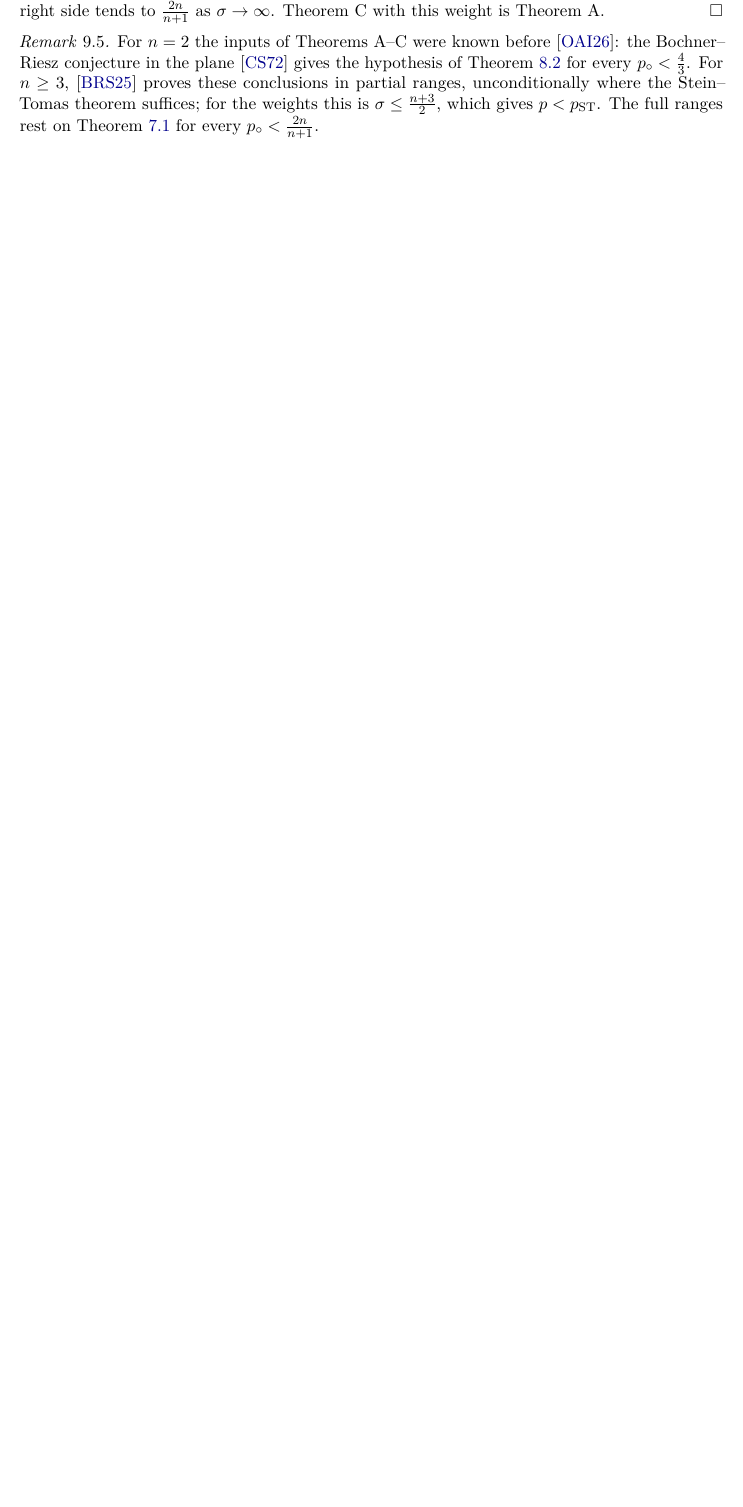
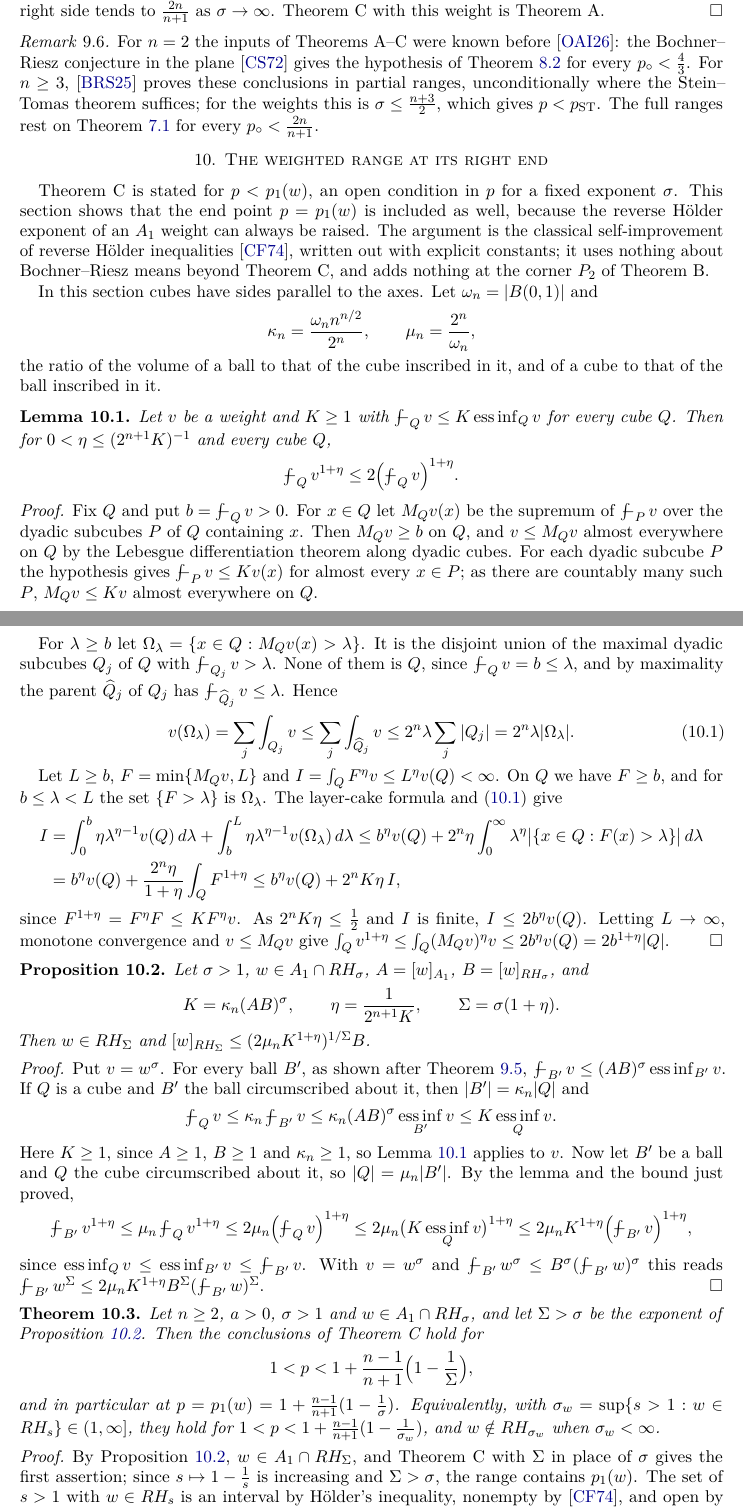
Before and after one commit to creelie/scaling-pancake, a LaTeX paper (paper/main.tex, which reads paper/01_intro.tex, paper/09_endpoint.tex, paper/09b_boundary.tex): part of page 45 of 54 before the commit and two parts of pages 46 and 47 of 57 after it, the two joined at a grey line, cut so that both start at the same text, the shorter picture padded with empty space. The pictures show the PDF file dist/bochner-riesz-endpoint.pdf that the author committed with the source.

Commit message:
Nontrivial sparse range, credit for the conditional theorems, end point of the weighted range (v1.1.0) (#3)
Theorem B stated for q < p'; credit to Tao and Beltran-Roos-Seeger for the conditional implications; corner and top side at lambda = (n-1)/(2n+2) attributed to their Theorem 1.5; new Section 10 on the end point of the weighted range; Section 11 on why the corner is out of reach.

```diff
--- a/paper/01_intro.tex
+++ b/paper/01_intro.tex
@@ -53,7 +57,7 @@ and $\|R^{\lambda(p)}_{a,t}f-f\|_{L^{p,\infty}}\to0$ as $t\to\infty$ for every $
 \begin{theoremB}[Sparse bounds]
 Let $n\ge2$, $a>0$, $1\le p<2n/(n+1)$ and
 \[
-q>q_{\rm opt}(p)=\frac{(n-1)p}{n+1-2p}.
+q_{\rm opt}(p)=\frac{(n-1)p}{n+1-2p}<q<p'.
 \]
 Then $R^{\lambda(p)}_{a,t}\in\Sp(p,q)$, with norm independent of $t$.
 \end{theoremB}
@@ -79 +83,0 @@ $(n+3)/2$, which limits the range to $p<2(n+1)/(n+3)$; here no cap is needed, an
-$\sigma\to\infty$ the range fills the whole interval $1<p<2n/(n+1)$. The constant weight,
@@ -81,2 +89,11 @@ which lies in $RH_\sigma$ for every $\sigma$, recovers Theorem A.
+open at its right end: by the self-improvement of reverse H\"older inequalities, every
+$w\in A_1\cap RH_\sigma$ lies in $RH_\Sigma$ for an explicit $\Sigma>\sigma$, so the conclusion of
+Theorem C holds at $p=p_1(w)$ as well (Theorem \ref{thm:boundary}). For $w\in A_1$ alone it holds
+for
+\[
+1<p<1+\frac{n-1}{(n+1)\bigl(2^{n+1}\kappa_n[w]_{A_1}+1\bigr)},
+\]
+with $\kappa_n$ the ratio of the volume of a ball to that of its inscribed cube (Corollary
+\ref{cor:A1only}).
 
 For $n=2$ the Bochner--Riesz conjecture is due to Carleson and Sj\"olin \cite{CS72}, and Theorems A--C
@@ -112,7 +132,8 @@ Hessian and its cofactor; Section \ref{sec:energy} defines a determinant energy
 fibres; Section \ref{sec:fiber} estimates it; Section \ref{sec:cylinder} compares two circles in
 the auxiliary time plane; Section \ref{sec:euclid} removes the period and proves local
 smoothing and the Bochner--Riesz conjecture. Section \ref{sec:vbr} is Part II. Section
-\ref{sec:endpoint} proves Theorems A--C, and Section \ref{sec:open} lists what remains open.
+\ref{sec:endpoint} proves Theorems A--C, Section \ref{sec:boundary} shows that the range of the
+weights is open at its right end, and Section \ref{sec:open} lists what remains open.
 Exact-arithmetic checks of the algebraic identities and of the exponent computations are
 available with the sources \cite{Bha26arch}; no statement depends on them.
 
--- a/paper/09_endpoint.tex
+++ b/paper/09_endpoint.tex
@@ -30,3 +30,7 @@ and $\|T\|_{\Sp(p,q)}$ is the least such $C$.
 Here $\ip{f}{g}=\int fg$. This is \cite[(1.2)--(1.4)]{BRS25}. The class $\Sp(p,q)$ does not depend on
 $\gamma$ \cite{LN19}, and we fix $\gamma=\frac12$. Since $\langle f\rangle_{Q,p}$ increases with $p$,
 $\Sp(p,q)\subset\Sp(\tilde p,\tilde q)$ when $p\le\tilde p$ and $q\le\tilde q$.
+
+Sparse bounds carry information only when $\frac1p+\frac1q>1$.
+
+\begin{lemma}\label{lem:trivialsparse}
@@ -32,0 +40,3 @@ $\Sp(p,q)\subset\Sp(\tilde p,\tilde q)$ when $p\le\tilde p$ and $q\le\tilde q$.
+\end{lemma}
+
+\begin{proof}
@@ -32,0 +47 @@ $\Sp(p,q)\subset\Sp(\tilde p,\tilde q)$ when $p\le\tilde p$ and $q\le\tilde q$.
+$Q_j$ is $|Q_j|^{1-1/p-1/q}\|f_1\|_p\|f_2\|_q\ge|Q_0|^{1-1/p-1/q}\|f_1\|_p\|f_2\|_q>0$, so
@@ -33,3 +51,4 @@ $\Sp(p,q)\subset\Sp(\tilde p,\tilde q)$ when $p\le\tilde p$ and $q\le\tilde q$.
+\end{proof}
 
 \begin{lemma}\label{lem:dilation}
 Let $T$ be a Fourier multiplier operator $m(D)$ with $m\in L^\infty$, and $T_t=m(D/t)$ for $t>0$.
@@ -87,7 +106,7 @@ $p_\circ-1\le\frac{n-1}{n+1}$, that is $p_\circ\le\frac{2n}{n+1}$, which holds.
 
 \subsection{Proof of Theorem B}\label{ssec:proofB}
 Figure \ref{fig:sparse} shows the exponents reached for $n=3$.
-Let $1\le p<\frac{2n}{n+1}$ and $q>q_{\rm opt}(p)$. By \eqref{eq:qopt} and \eqref{eq:qstarlimit} there
+Let $1\le p<\frac{2n}{n+1}$ and $q_{\rm opt}(p)<q<p'$. By \eqref{eq:qopt} and \eqref{eq:qstarlimit} there
 is $p_\circ$ with
 \[
 \max\{p,p_{\rm ST}\}<p_\circ<\tfrac{2n}{n+1},\qquad q>q_*(p,p_\circ):
@@ -107,7 +126,8 @@ $\|R^{\lambda(p)}_{a,t}\|_{\Sp(p,q)}=\|R^{\lambda(p)}_a\|_{\Sp(p,q)}$ for every
 are the trapezoids $P_1P_2P_3P_4$ of \cite[(1.5)]{BRS25} at $\lambda=\frac14,\frac12,\frac34$. As
 $\lambda$ runs over $(0,\frac{n-1}2)$ the critical side $P_1P_2$ sweeps the blue surface, which
 Theorem B covers except for the red edge traced by the corner $P_2$, where $q=q_{\rm opt}(p)$; the
-green surface and the dashed edge are their duals $P_4P_3$ and $P_3$.}
+green surface and the dashed edge are their duals $P_4P_3$ and $P_3$. At $\lambda=\frac14=\frac{n-1}{2n+2}$
+the whole closed trapezoid, corner and top side included, is \cite[Theorem 1.5]{BRS25}.}
 \label{fig:sparse}
 \end{figure}
 
--- /dev/null
+++ b/paper/09b_boundary.tex
@@ -0,0 +1,97 @@
+\section{The weighted range at its right end}\label{sec:boundary}
+
+Theorem C is stated for $p<p_1(w)$, an open condition in $p$ for a fixed exponent $\sigma$. This
+section shows that the end point $p=p_1(w)$ is included as well, because the reverse H\"older
+exponent of an $A_1$ weight can always be raised. The argument is the classical self-improvement
+of reverse H\"older inequalities \cite{CF74}, written out with explicit constants; it uses
+nothing about Bochner--Riesz means beyond Theorem C, and adds nothing at the corner $P_2$ of
+Theorem B.
+
+In this section cubes have sides parallel to the axes. Let $\omega_n=|B(0,1)|$ and
+\[
+\kappa_n=\frac{\omega_n n^{n/2}}{2^n},\qquad \mu_n=\frac{2^n}{\omega_n},
+\]
+the ratio of the volume of a ball to that of the cube inscribed in it, and of a cube to that of
+the ball inscribed in it.
+
+\begin{lemma}\label{lem:gehring}
+Let $v$ be a weight and $K\ge1$ with $\fint_Qv\le K\operatorname*{ess\,inf}_Qv$ for every cube $Q$. Then
+for $0<\eta\le(2^{n+1}K)^{-1}$ and every cube $Q$,
+\[
+\fint_Qv^{1+\eta}\le2\Bigl(\fint_Qv\Bigr)^{1+\eta}.
+\]
+\end{lemma}
+
+\begin{proof}
+Fix $Q$ and put $b=\fint_Qv>0$. For $x\in Q$ let $M_Qv(x)$ be the supremum of $\fint_Pv$ over the
+dyadic subcubes $P$ of $Q$ containing $x$. Then $M_Qv\ge b$ on $Q$, and $v\le M_Qv$ almost
+everywhere on $Q$ by the Lebesgue differentiation theorem along dyadic cubes. For each dyadic
+subcube $P$ the hypothesis gives $\fint_Pv\le Kv(x)$ for almost every $x\in P$; as there are
+countably many such $P$, $M_Qv\le Kv$ almost everywhere on $Q$.
+
+For $\lambda\ge b$ let $\Omega_\lambda=\{x\in Q:M_Qv(x)>\lambda\}$. It is the disjoint union of the
+maximal dyadic subcubes $Q_j$ of $Q$ with $\fint_{Q_j}v>\lambda$. None of them is $Q$, since
+$\fint_Qv=b\le\lambda$, and by maximality the parent $\widehat Q_j$ of $Q_j$ has
+$\fint_{\widehat Q_j}v\le\lambda$. Hence
+\begin{equation}\label{eq:gehringlevel}
+v(\Omega_\lambda)=\sum_j\int_{Q_j}v\le\sum_j\int_{\widehat Q_j}v\le2^n\lambda\sum_j|Q_j|
+=2^n\lambda|\Omega_\lambda|.
+\end{equation}
+
+Let $L\ge b$, $F=\min\{M_Qv,L\}$ and $I=\int_QF^\eta v\le L^\eta v(Q)<\infty$. On $Q$ we have
+$F\ge b$, and for $b\le\lambda<L$ the set $\{F>\lambda\}$ is $\Omega_\lambda$. The layer-cake
+formula and \eqref{eq:gehringlevel} give
+\begin{align*}
+I&=\int_0^b\eta\lambda^{\eta-1}v(Q)\,d\lambda+\int_b^L\eta\lambda^{\eta-1}v(\Omega_\lambda)\,d\lambda
+\le b^\eta v(Q)+2^n\eta\int_0^\infty\lambda^\eta\bigl|\{x\in Q:F(x)>\lambda\}\bigr|\,d\lambda\\
+&=b^\eta v(Q)+\frac{2^n\eta}{1+\eta}\int_QF^{1+\eta}
+\le b^\eta v(Q)+2^nK\eta\, I,
+\end{align*}
+since $F^{1+\eta}=F^\eta F\le KF^\eta v$. As $2^nK\eta\le\frac12$ and $I$ is finite,
+$I\le2b^\eta v(Q)$. Letting $L\to\infty$, monotone convergence and $v\le M_Qv$ give
+$\int_Qv^{1+\eta}\le\int_Q(M_Qv)^\eta v\le2b^\eta v(Q)=2b^{1+\eta}|Q|$.
+\end{proof}
+
+\begin{proposition}\label{prop:selfimprove}
+Let $\sigma>1$, $w\in A_1\cap RH_\sigma$, $A=[w]_{A_1}$, $B=[w]_{RH_\sigma}$, and
+\[
+K=\kappa_n(AB)^\sigma,\qquad\eta=\frac1{2^{n+1}K},\qquad\Sigma=\sigma(1+\eta).
+\]
+Then $w\in RH_\Sigma$ and $[w]_{RH_\Sigma}\le(2\mu_nK^{1+\eta})^{1/\Sigma}B$.
+\end{proposition}
+
+\begin{proof}
+Put $v=w^\sigma$. For every ball $B'$, as shown after Theorem \ref{thm:fn},
+$\fint_{B'}v\le(AB)^\sigma\operatorname*{ess\,inf}_{B'}v$. If $Q$ is a cube and $B'$ the ball circumscribed
+about it, then $|B'|=\kappa_n|Q|$ and
+\[
+\fint_Qv\le\kappa_n\fint_{B'}v\le\kappa_n(AB)^\sigma\operatorname*{ess\,inf}_{B'}v
+\le K\operatorname*{ess\,inf}_Qv .
+\]
+Here $K\ge1$, since $A\ge1$, $B\ge1$ and $\kappa_n\ge1$, so Lemma \ref{lem:gehring} applies to $v$.
+Now let $B'$ be a ball and $Q$ the cube circumscribed about it, so $|Q|=\mu_n|B'|$. By the lemma
+and the bound just proved,
+\[
+\fint_{B'}v^{1+\eta}\le\mu_n\fint_Qv^{1+\eta}\le2\mu_n\Bigl(\fint_Qv\Bigr)^{1+\eta}
+\le2\mu_n\bigl(K\operatorname*{ess\,inf}_Qv\bigr)^{1+\eta}\le2\mu_nK^{1+\eta}\Bigl(\fint_{B'}v\Bigr)^{1+\eta},
+\]
+since $\operatorname*{ess\,inf}_Qv\le\operatorname*{ess\,inf}_{B'}v\le\fint_{B'}v$. With $v=w^\sigma$ and
+$\fint_{B'}w^\sigma\le B^\sigma(\fint_{B'}w)^\sigma$ this reads
+$\fint_{B'}w^\Sigma\le2\mu_nK^{1+\eta}B^\Sigma(\fint_{B'}w)^\Sigma$.
+\end{proof}
+
+\begin{theorem}\label{thm:boundary}
+Let $n\ge2$, $a>0$, $\sigma>1$ and $w\in A_1\cap RH_\sigma$, and let $\Sigma>\sigma$ be the exponent of
+Proposition \ref{prop:selfimprove}. Then the conclusions of Theorem C hold for
+\[
+1<p<1+\frac{n-1}{n+1}\Bigl(1-\frac1\Sigma\Bigr),
+\]
+and in particular at $p=p_1(w)=1+\frac{n-1}{n+1}(1-\frac1\sigma)$. Equivalently, with
+$\sigma_w=\sup\{s>1:w\in RH_s\}\in(1,\infty]$, they hold for
+$1<p<1+\frac{n-1}{n+1}(1-\frac1{\sigma_w})$, and $w\notin RH_{\sigma_w}$ when $\sigma_w<\infty$.
+\end{theorem}
+
+\begin{proof}
+By Proposition \ref{prop:selfimprove}, $w\in A_1\cap RH_\Sigma$, and Theorem C with $\Sigma$ in place
+of $\sigma$ gives the first assertion; since $s\mapsto1-\frac1s$ is increasing and $\Sigma>\sigma$,
+the range contains $p_1(w)$. The set of $s>1$ with $w\in RH_s$ is an interval by H\"older's
@@ -0,0 +101,18 @@
+\end{proof}
+
+\begin{corollary}\label{cor:A1only}
+Let $n\ge2$, $a>0$ and $w\in A_1$. The conclusions of Theorem C hold for
+\[
+1<p<1+\frac{n-1}{(n+1)\bigl(2^{n+1}\kappa_n[w]_{A_1}+1\bigr)} .
+\]
+\end{corollary}
+
+\begin{proof}
+The second half of the proof of Proposition \ref{prop:selfimprove}, applied to $v=w$ with
+$K=\kappa_n[w]_{A_1}$ in place of $\kappa_n(AB)^\sigma$, shows that $w\in RH_{1+\eta_0}$ with
+$\eta_0=(2^{n+1}\kappa_n[w]_{A_1})^{-1}$. Theorem C with
+$\sigma=1+\eta_0$ gives the range, since $1-\frac1{1+\eta_0}=\frac{\eta_0}{1+\eta_0}
+=\frac1{2^{n+1}\kappa_n[w]_{A_1}+1}$.
+\end{proof}
+
+\begin{example}\label{ex:powerweight}
@@ -0,0 +125,4 @@
+1<p<1+\frac{n-1}{n+1}\Bigl(1-\frac\gamma n\Bigr).
+\]
+For $\gamma=0$ this is Theorem A.
+\end{example}
```
Also changed, not shown: .github/workflows/check.yml (+1 -1 lines), .github/workflows/release.yml (+2 -2 lines), code/check_algebra.py (+46 -0 lines), code/check_output.txt (+6 -1 lines), paper/10_open.tex (+31 -9 lines), paper/declarations.tex (+2 -1 lines), paper/main.tex (+2 -0 lines), .github/RELEASE_NOTES.md, README.md, dist/bochner-riesz-endpoint.pdf, paper/01_intro.tex (44 more changed lines), paper/09_endpoint.tex (10 more changed lines), paper/09b_boundary.tex (9 more changed lines), 4 other files.
